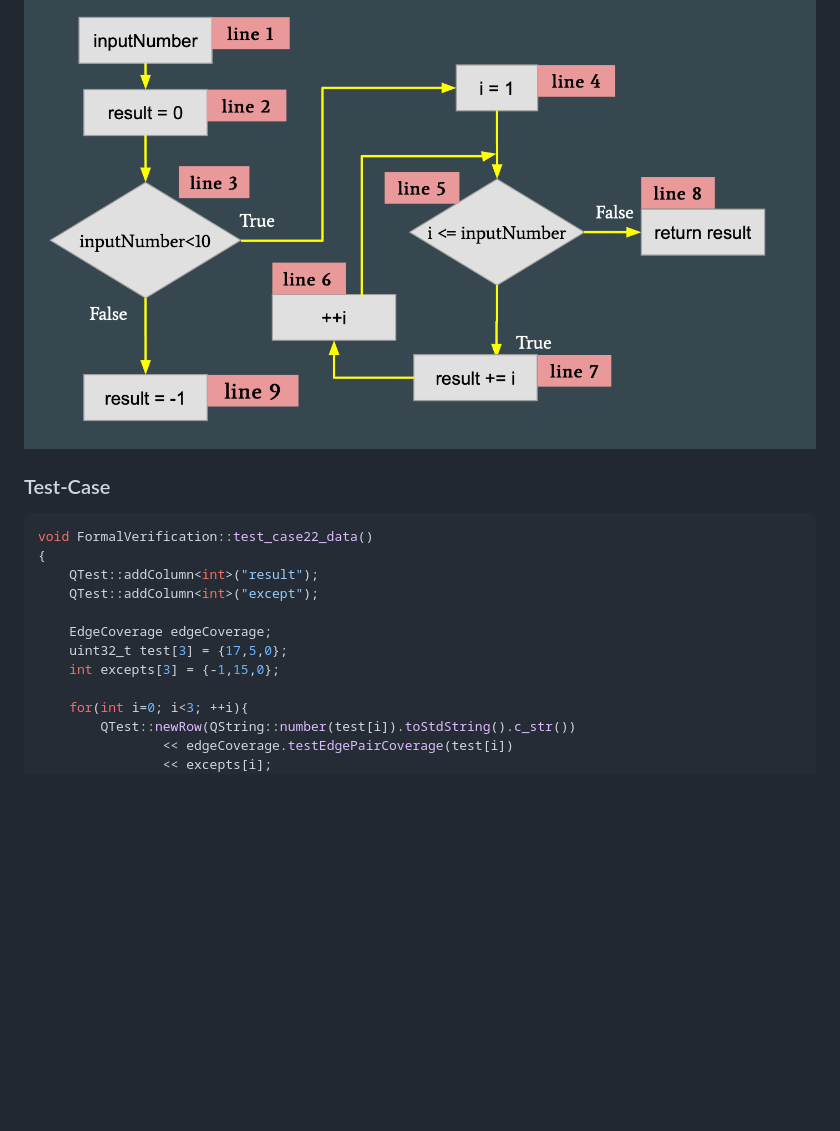
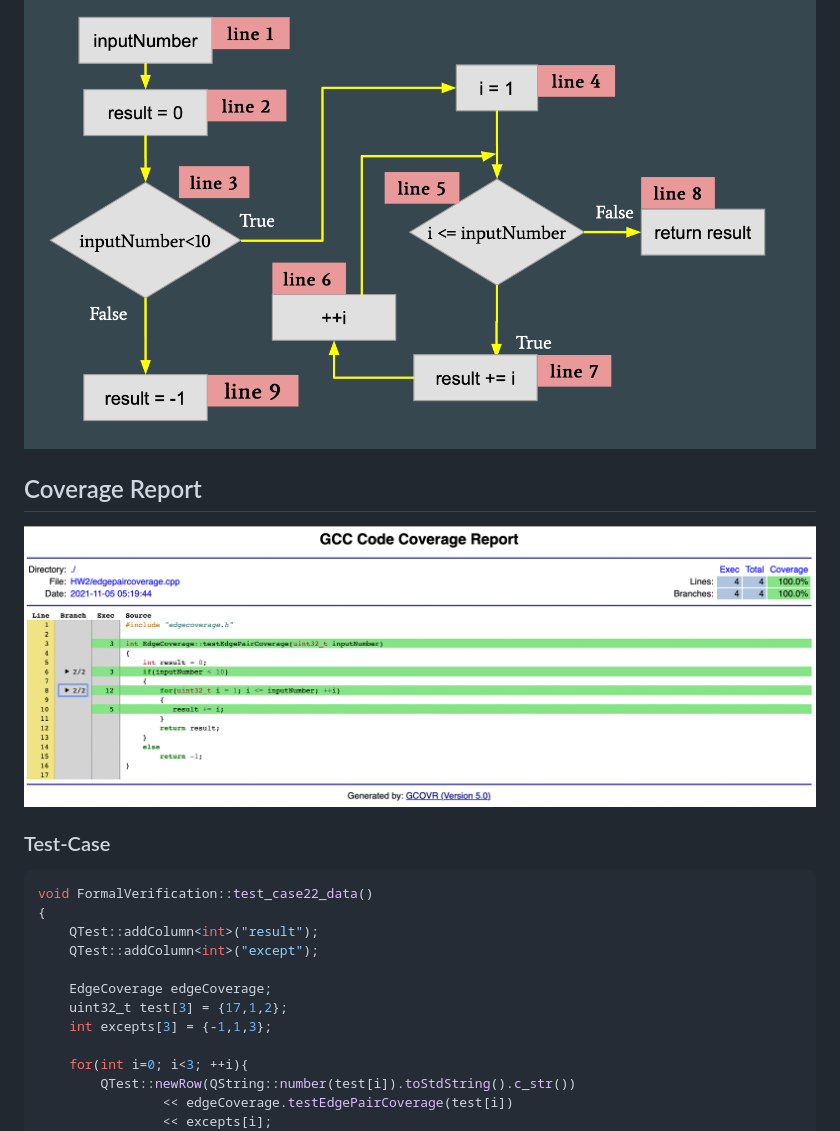
Before and after one commit to 4104W019/NTOU_FV, a Markdown page: Homework/HW2/GraphCoverageReport.md, the part around the change printed below. Drawn GitHub-style; pictures changed too: HW1/pics/CoverageReport.png (added); blank space fills up the shorter version.

````diff
--- a/Homework/HW2/GraphCoverageReport.md
+++ b/Homework/HW2/GraphCoverageReport.md
@@ -20,6 +20,9 @@ int EdgeCoverage::testEdgePairCoverage(uint32_t inputNumber)	//1
 ### Flow Chart
 ![](../../HW1/pics/GraphCoverage.png)
 
+## Coverage Report
+![](../../HW1/pics/CoverageReport.png)
+
 ### Test-Case
 ```c++
 void FormalVerification::test_case22_data()
@@ -28,8 +31,8 @@ void FormalVerification::test_case22_data()
     QTest::addColumn<int>("except");
 
     EdgeCoverage edgeCoverage;
-    uint32_t test[3] = {17,5,0};
-    int excepts[3] = {-1,15,0};
+    uint32_t test[3] = {17,1,2};
+    int excepts[3] = {-1,1,3};
 
     for(int i=0; i<3; ++i){
         QTest::newRow(QString::number(test[i]).toStdString().c_str())
````
Also changed, not shown: other parts of Homework/HW2/GraphCoverageReport.md (+4 -39 lines).
